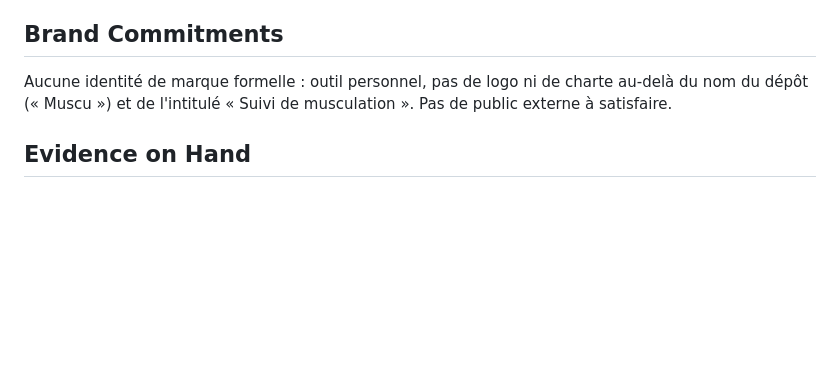
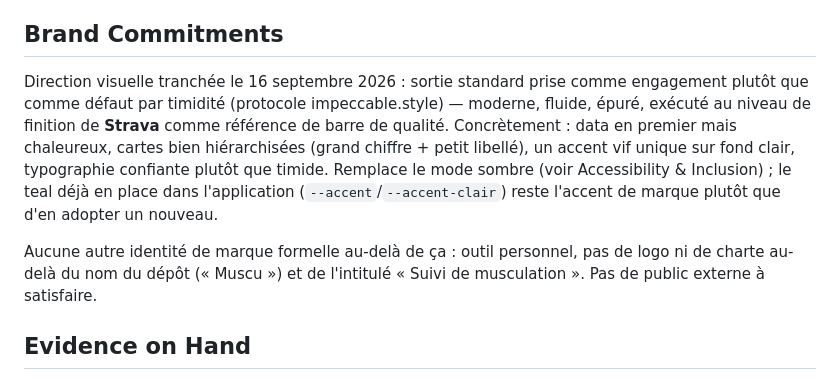
Before and after one commit to Tacion602/Muscu, a Markdown page: PRODUCT.md, the part around the change. Rendered like a GitHub page; blank space fills up the shorter version.

Commit message:
PRODUCT.md : enregistrer la direction retenue (sortie standard, barre Strava)
Sortie standard prise comme engagement plutot que comme defaut par
timidite (protocole impeccable.style), demande de l'utilisateur le
16 septembre 2026. Reference de finition : Strava. L'accent teal existant
de l'application est conserve plutot que remplace.

Co-Authored-By: Claude Sonnet 5 <noreply@anthropic.com>

```diff
--- a/PRODUCT.md
+++ b/PRODUCT.md
@@ -71,8 +71,18 @@ Android sur l'écran d'accueil, jamais via un store.
 
 ## Brand Commitments
 
-Aucune identité de marque formelle : outil personnel, pas de logo ni de
-charte au-delà du nom du dépôt (« Muscu ») et de l'intitulé « Suivi de
+Direction visuelle tranchée le 16 septembre 2026 : sortie standard prise
+comme engagement plutôt que comme défaut par timidité (protocole
+impeccable.style) — moderne, fluide, épuré, exécuté au niveau de finition de
+**Strava** comme référence de barre de qualité. Concrètement : data en
+premier mais chaleureux, cartes bien hiérarchisées (grand chiffre + petit
+libellé), un accent vif unique sur fond clair, typographie confiante plutôt
+que timide. Remplace le mode sombre (voir Accessibility & Inclusion) ; le
+teal déjà en place dans l'application (`--accent`/`--accent-clair`) reste
+l'accent de marque plutôt que d'en adopter un nouveau.
+
+Aucune autre identité de marque formelle au-delà de ça : outil personnel,
+pas de logo ni de charte au-delà du nom du dépôt (« Muscu ») et de l'intitulé « Suivi de
 musculation ». Pas de public externe à satisfaire.
 
 ## Evidence on Hand
```
